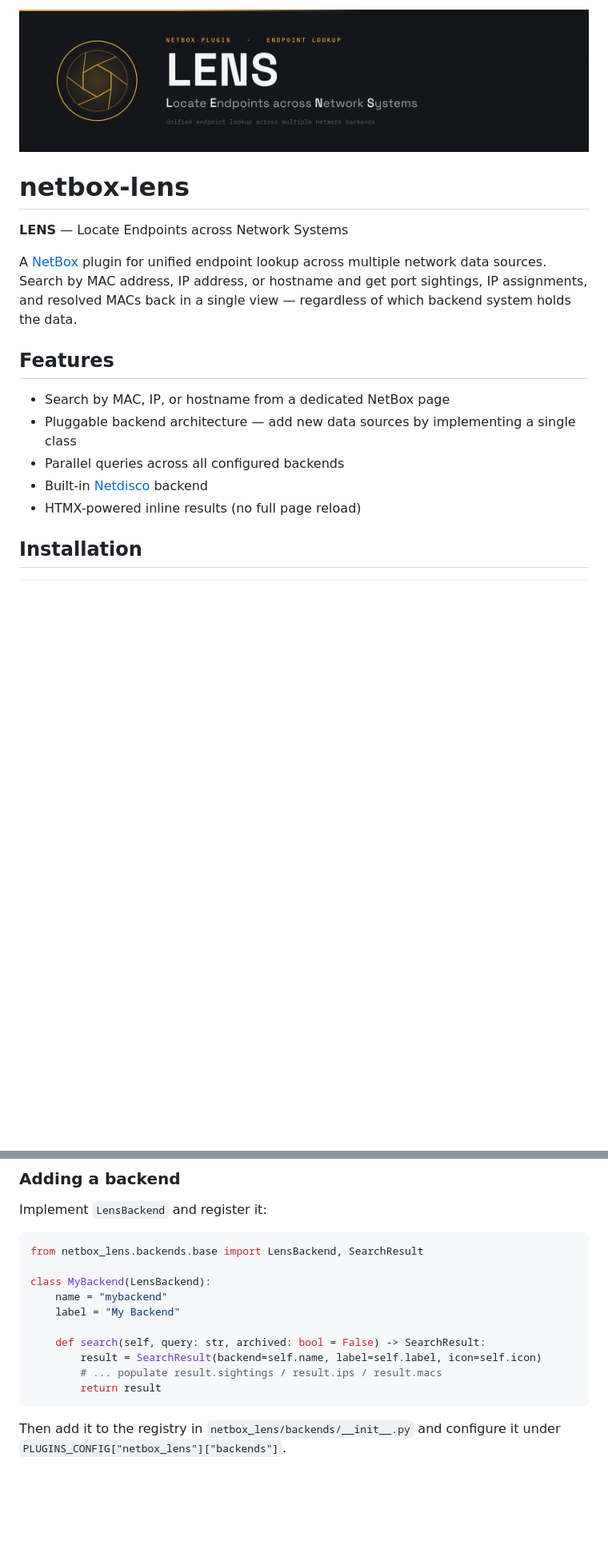
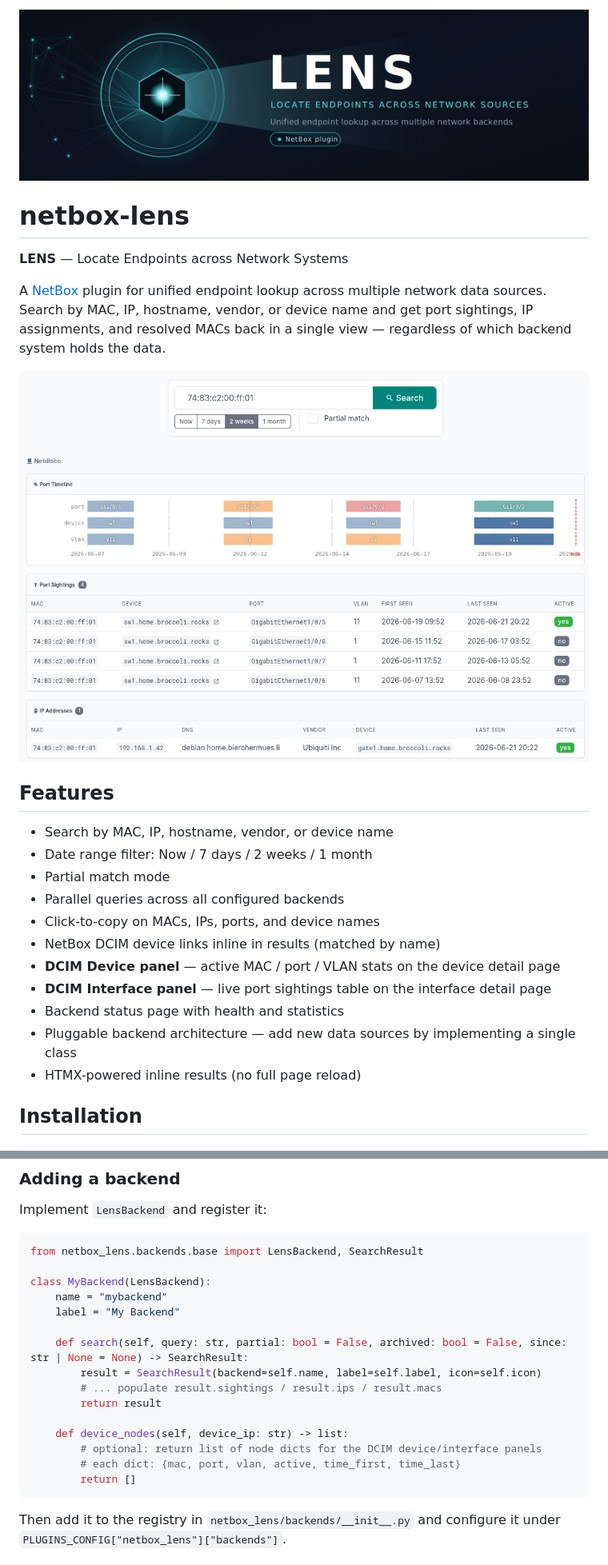
Before and after one commit to zebbra/netbox-lens, a Markdown page: README.md, 2 parts joined by grey strips. Shown: that part at 80% size. Drawn GitHub-style; pictures changed too: banner.png, sample.png (added); blank space fills up the shorter version.

````diff
--- a/README.md
+++ b/README.md
@@ -4,14 +4,22 @@
 
 **LENS** — Locate Endpoints across Network Systems
 
-A [NetBox](https://netbox.dev) plugin for unified endpoint lookup across multiple network data sources. Search by MAC address, IP address, or hostname and get port sightings, IP assignments, and resolved MACs back in a single view — regardless of which backend system holds the data.
+A [NetBox](https://netbox.dev) plugin for unified endpoint lookup across multiple network data sources. Search by MAC, IP, hostname, vendor, or device name and get port sightings, IP assignments, and resolved MACs back in a single view — regardless of which backend system holds the data.
+
+![LENS Search](sample.png)
 
 ## Features
 
-- Search by MAC, IP, or hostname from a dedicated NetBox page
+- Search by MAC, IP, hostname, vendor, or device name
+- Date range filter: Now / 7 days / 2 weeks / 1 month
+- Partial match mode
+- Parallel queries across all configured backends
+- Click-to-copy on MACs, IPs, ports, and device names
+- NetBox DCIM device links inline in results (matched by name)
+- **DCIM Device panel** — active MAC / port / VLAN stats on the device detail page
+- **DCIM Interface panel** — live port sightings table on the interface detail page
+- Backend status page with health and statistics
 - Pluggable backend architecture — add new data sources by implementing a single class
-- Parallel queries across all configured backends
-- Built-in [Netdisco](https://netdisco.org) backend
 - HTMX-powered inline results (no full page reload)
 
 ## Installation
@@ -71,10 +79,15 @@ class MyBackend(LensBackend):
     name = "mybackend"
     label = "My Backend"
 
-    def search(self, query: str, archived: bool = False) -> SearchResult:
+    def search(self, query: str, partial: bool = False, archived: bool = False, since: str | None = None) -> SearchResult:
         result = SearchResult(backend=self.name, label=self.label, icon=self.icon)
         # ... populate result.sightings / result.ips / result.macs
         return result
+
+    def device_nodes(self, device_ip: str) -> list:
+        # optional: return list of node dicts for the DCIM device/interface panels
+        # each dict: {mac, port, vlan, active, time_first, time_last}
+        return []
 ```
 
 Then add it to the registry in `netbox_lens/backends/__init__.py` and configure it under `PLUGINS_CONFIG["netbox_lens"]["backends"]`.
````
Also changed, not shown: other parts of README.md (+1 -1 lines), 9 other files.
